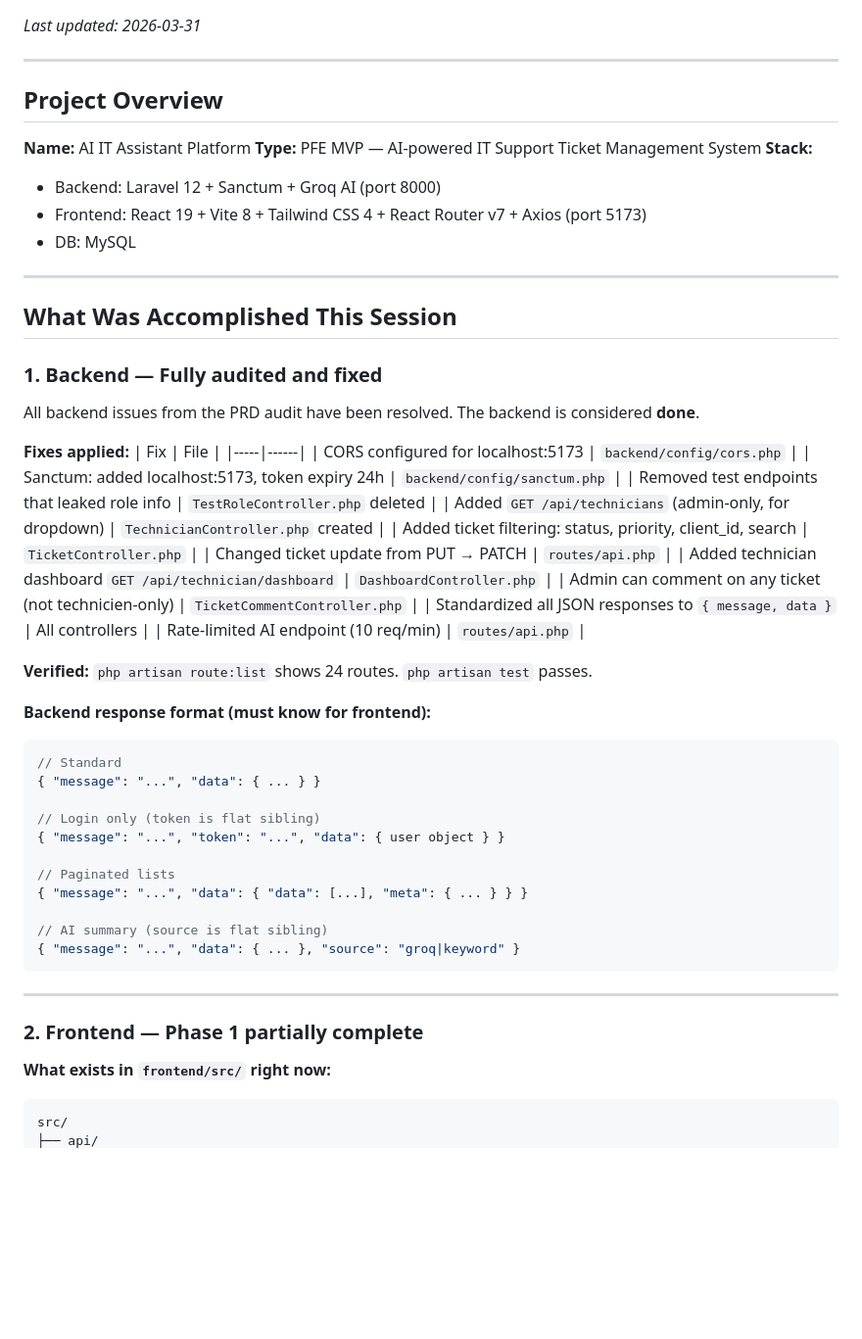
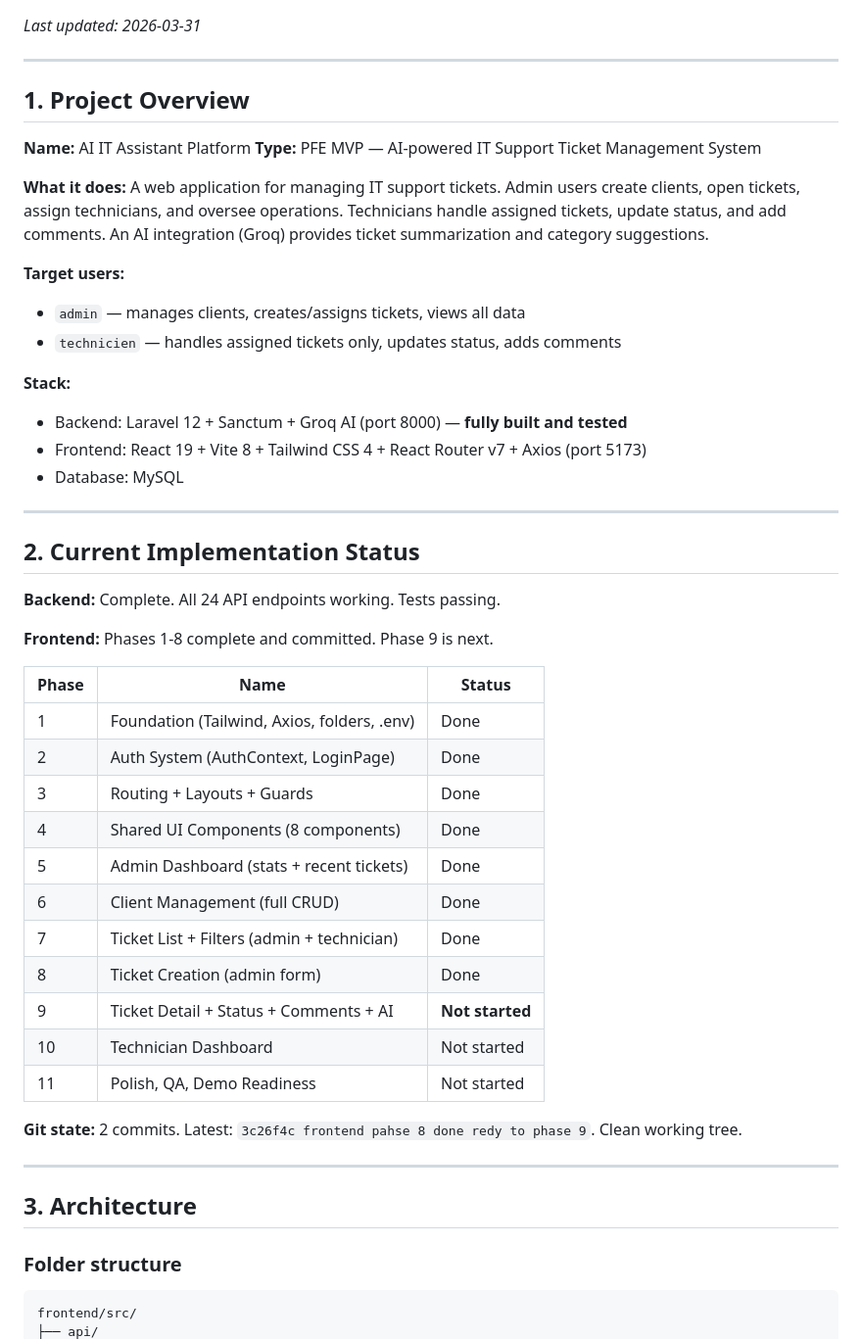
Before and after one commit to Gourmane/pfe_claude, a Markdown page: SESSION_SUMMARY.md, the part around one of its changes. Shown at 98% size. GitHub-like rendering; blank space fills up the shorter version.

````diff
--- a/SESSION_SUMMARY.md
+++ b/SESSION_SUMMARY.md
@@ -4,59 +4,51 @@ _Last updated: 2026-03-31_
 
 ---
 
-## Project Overview
+## 1. Project Overview
 
 **Name:** AI IT Assistant Platform
 **Type:** PFE MVP — AI-powered IT Support Ticket Management System
+
+**What it does:** A web application for managing IT support tickets. Admin users create clients, open tickets, assign technicians, and oversee operations. Technicians handle assigned tickets, update status, and add comments. An AI integration (Groq) provides ticket summarization and category suggestions.
+
+**Target users:**
+- `admin` — manages clients, creates/assigns tickets, views all data
+- `technicien` — handles assigned tickets only, updates status, adds comments
+
 **Stack:**
-- Backend: Laravel 12 + Sanctum + Groq AI (port 8000)
+- Backend: Laravel 12 + Sanctum + Groq AI (port 8000) — **fully built and tested**
 - Frontend: React 19 + Vite 8 + Tailwind CSS 4 + React Router v7 + Axios (port 5173)
-- DB: MySQL
+- Database: MySQL
 
 ---
 
-## What Was Accomplished This Session
+## 2. Current Implementation Status
 
-### 1. Backend — Fully audited and fixed
+**Backend:** Complete. All 24 API endpoints working. Tests passing.
 
-All backend issues from the PRD audit have been resolved. The backend is considered **done**.
+**Frontend:** Phases 1-8 complete and committed. Phase 9 is next.
 
-**Fixes applied:**
-| Fix | File |
-|-----|------|
-| CORS configured for localhost:5173 | `backend/config/cors.php` |
-| Sanctum: added localhost:5173, token expiry 24h | `backend/config/sanctum.php` |
-| Removed test endpoints that leaked role info | `TestRoleController.php` deleted |
-| Added `GET /api/technicians` (admin-only, for dropdown) | `TechnicianController.php` created |
-| Added ticket filtering: status, priority, client_id, search | `TicketController.php` |
-| Changed ticket update from PUT → PATCH | `routes/api.php` |
-| Added technician dashboard `GET /api/technician/dashboard` | `DashboardController.php` |
-| Admin can comment on any ticket (not technicien-only) | `TicketCommentController.php` |
-| Standardized all JSON responses to `{ message, data }` | All controllers |
-| Rate-limited AI endpoint (10 req/min) | `routes/api.php` |
+| Phase | Name | Status |
+|-------|------|--------|
+| 1 | Foundation (Tailwind, Axios, folders, .env) | Done |
+| 2 | Auth System (AuthContext, LoginPage) | Done |
+| 3 | Routing + Layouts + Guards | Done |
+| 4 | Shared UI Components (8 components) | Done |
+| 5 | Admin Dashboard (stats + recent tickets) | Done |
+| 6 | Client Management (full CRUD) | Done |
+| 7 | Ticket List + Filters (admin + technician) | Done |
+| 8 | Ticket Creation (admin form) | Done |
+| 9 | Ticket Detail + Status + Comments + AI | **Not started** |
+| 10 | Technician Dashboard | Not started |
+| 11 | Polish, QA, Demo Readiness | Not started |
 
-**Verified:** `php artisan route:list` shows 24 routes. `php artisan test` passes.
-
-**Backend response format (must know for frontend):**
-```json
-// Standard
-{ "message": "...", "data": { ... } }
-
-// Login only (token is flat sibling)
-{ "message": "...", "token": "...", "data": { user object } }
-
-// Paginated lists
-{ "message": "...", "data": { "data": [...], "meta": { ... } } }
-
-// AI summary (source is flat sibling)
-{ "message": "...", "data": { ... }, "source": "groq|keyword" }
-```
+**Git state:** 2 commits. Latest: `3c26f4c frontend pahse 8 done redy to phase 9`. Clean working tree.
 
 ---
 
-### 2. Frontend — Phase 1 partially complete
+## 3. Architecture
 
-**What exists in `frontend/src/` right now:**
+### Folder structure
 ```
-src/
+frontend/src/
 ├── api/
````
Also changed, not shown: other parts of SESSION_SUMMARY.md (+215 -162 lines).
